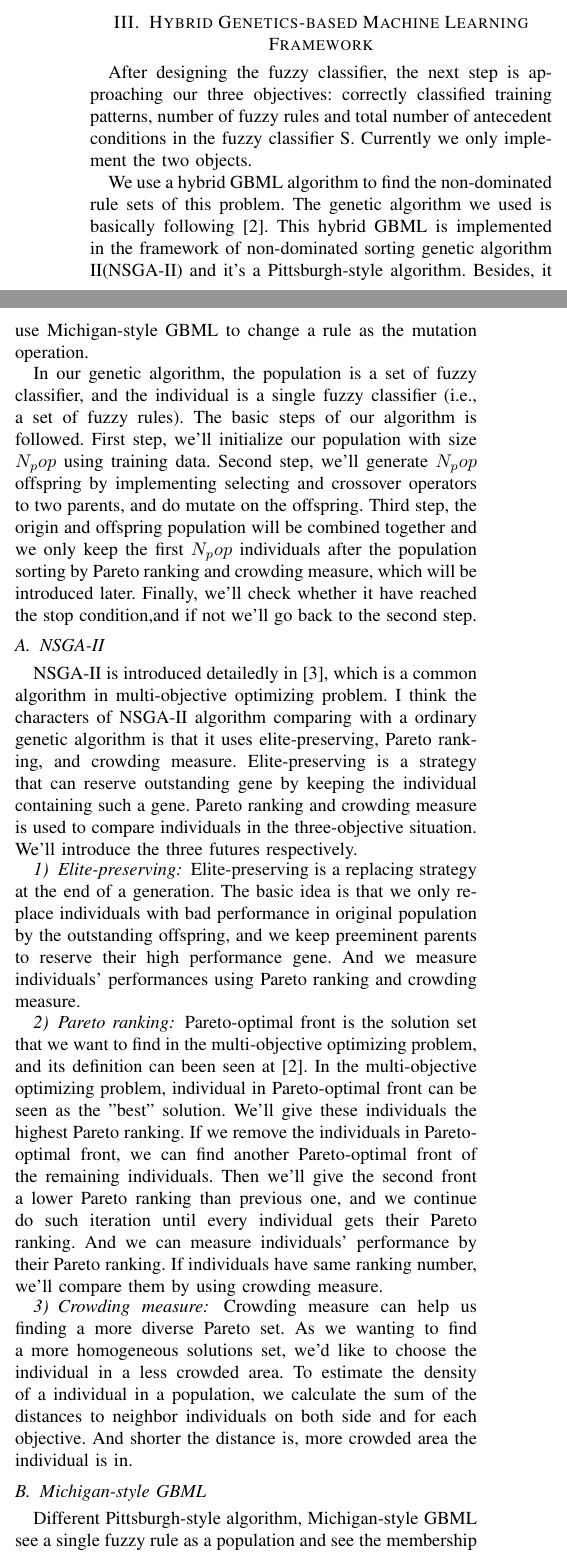
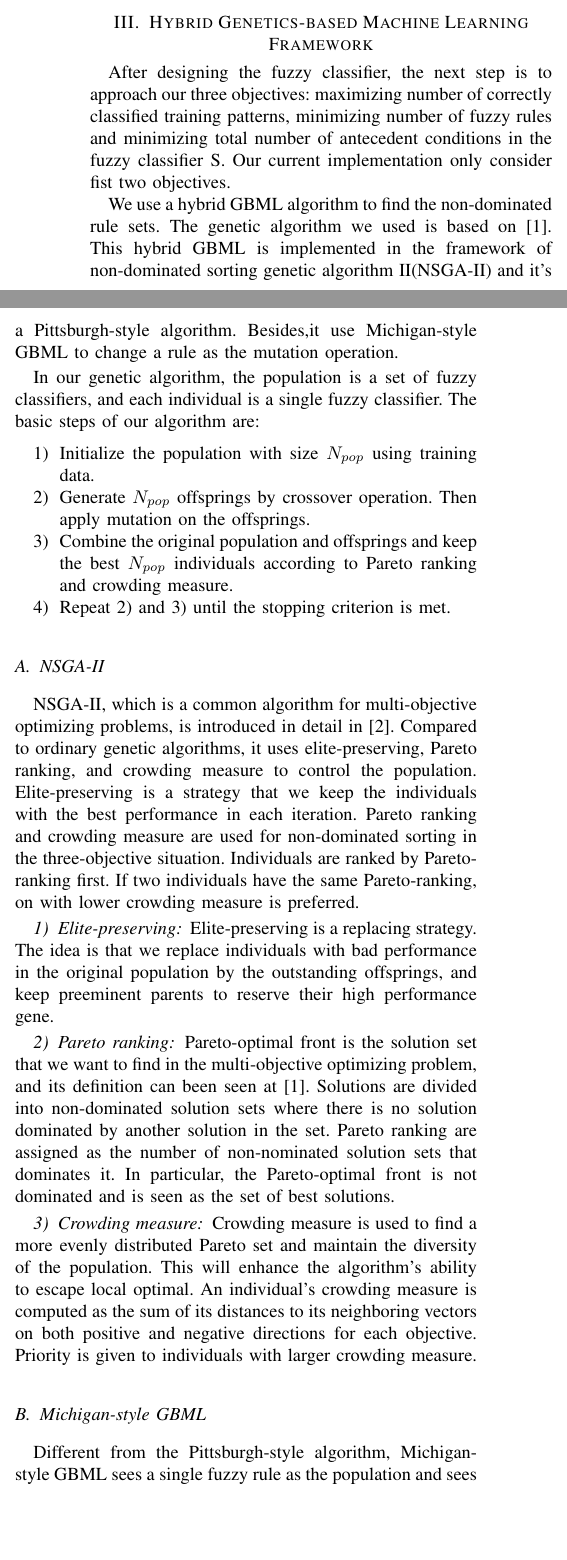
Before and after one commit to Znmangosteen/EMOexe, a LaTeX paper (report/report.tex): two parts of the columns of page 2 of 3, joined at a grey line, cut so that both start at the same text, the shorter picture padded with empty space. Compiled offline with pdfLaTeX; a missing font is replaced by an installed copy or a similar font; a LaTeX package or settings file that is missing is left out.

Commit message:
edit GBML

```diff
--- a/report/report.tex
+++ b/report/report.tex
@@ -126,29 +126,42 @@
   Then, randomly change the antecedent fuzzy set to $dont't\;care$ according to a pre-specified probability $p_{dc}$. This step prevents overfitting and improves generalizing ability of fuzzy rules.
 % \end{itemize}
   \section{Hybrid Genetics-based Machine Learning Framework}
-	 \par After designing the fuzzy classifier, the next step is approaching our three objectives: correctly classified training patterns, number of fuzzy rules and total number of antecedent conditions in the fuzzy classifier S. Currently we only implement the two objects.
-	 \par
-	 We use a hybrid GBML algorithm to find the non-dominated rule sets of this problem. The genetic algorithm we used is basically following \cite{ISHIBUCHI20074}. This hybrid GBML is implemented in the framework of non-dominated sorting genetic algorithm II(NSGA-II) and it's a Pittsburgh-style algorithm. Besides, it use Michigan-style GBML to change a rule as the mutation operation.
-	 \par
-	In our genetic algorithm, the population is a set of fuzzy classifier, and the individual is a single fuzzy classifier (i.e., a set of fuzzy rules). The basic steps of our algorithm is followed. First step, we'll initialize our population with size $N_pop$ using training data. Second step, we'll generate $N_pop$ offspring by implementing selecting and crossover operators to two parents, and do mutate on the offspring. Third step, the origin and offspring population will be combined together and we only keep the first $N_pop$ individuals after the population sorting by Pareto ranking and crowding measure, which will be introduced later. Finally, we'll check whether it have reached the stop condition,and if not we'll go back to the second step.
+  After designing the fuzzy classifier, the next step is to approach our three objectives: maximizing number of correctly classified training patterns, minimizing number of fuzzy rules and minimizing total number of antecedent conditions in the fuzzy classifier S. Our current implementation only consider fist two objectives.
+
+	 We use a hybrid GBML algorithm to find the non-dominated rule sets. The genetic algorithm we used is based on \cite{ishibuchi2007analysis}. This hybrid GBML is implemented in the framework of non-dominated sorting genetic algorithm II(NSGA-II) and it's a Pittsburgh-style algorithm. Besides,it use Michigan-style GBML to change a rule as the mutation operation.
+
+  In our genetic algorithm, the population is a set of fuzzy classifiers, and each individual is a single fuzzy classifier. The basic steps of our algorithm are:
+  \begin{enumerate}
+  \item Initialize the population with size $N_{pop}$ using training data.
+  \item Generate $N_{pop}$ offsprings by crossover operation. Then apply mutation on the offsprings.
+  \item Combine the original population and offsprings and keep the best $N_{pop}$ individuals according to Pareto ranking and crowding measure.
+  \item Repeat 2) and 3) until the stopping criterion is met.
+  \end{enumerate}
+
 
 	 \subsection{NSGA-II}
-	 \par
-	 NSGA-II is introduced detailedly in \cite{996017}, which is a common algorithm in multi-objective optimizing problem. I think the characters of NSGA-II algorithm comparing with a ordinary genetic algorithm is that it uses elite-preserving, Pareto ranking, and crowding measure. Elite-preserving is a strategy that can reserve outstanding gene by keeping the individual containing such a gene. Pareto ranking and crowding measure is used to compare individuals in the three-objective situation. We'll introduce the three futures respectively.
+
+   NSGA-II, which is a common algorithm for multi-objective optimizing problems, is introduced in detail in \cite{996017}. Compared to ordinary genetic algorithms, it uses elite-preserving, Pareto ranking, and crowding measure to control the population. Elite-preserving is a strategy that we keep the individuals with the best performance in each iteration. Pareto ranking and crowding measure are used for non-dominated sorting in the three-objective situation. Individuals are ranked by Pareto-ranking first. If two individuals have the same Pareto-ranking, on with lower crowding measure is preferred.
+
 	 \subsubsection{Elite-preserving}
-	 \par
-	 Elite-preserving is a replacing strategy at the end of a generation. The basic idea is that we only replace individuals with bad performance in original population by the outstanding offspring, and we keep preeminent parents to reserve their high performance gene. And we measure individuals' performances using Pareto ranking and crowding measure.
+
+	 Elite-preserving is a replacing strategy. The idea is that we replace individuals with bad performance in the original population by the outstanding offsprings, and keep preeminent parents to reserve their high performance gene.
+
+	 \subsubsection{Pareto ranking}
+
+   Pareto-optimal front is the solution set that we want to find in the multi-objective optimizing problem, and its definition can been seen at \cite{ishibuchi2007analysis}. Solutions are divided into  non-dominated solution sets where there is no solution dominated by another solution in the set. Pareto ranking are assigned as the number of non-nominated solution sets that dominates it. In particular, the Pareto-optimal front is not dominated and is seen as the set of best solutions.
+
+  %  We'll give these individuals the highest Pareto ranking. If we remove the individuals in Pareto-optimal front, we can find another Pareto-optimal front of the remaining individuals. Then we'll give the second front a lower Pareto ranking than previous one, and we continue do such iteration until every individual gets their Pareto ranking. And we can measure individuals' performance by their Pareto ranking. If individuals have same ranking number, we'll compare them by using crowding measure.
+
+	 \subsubsection{Crowding measure}
+
+	 Crowding measure is used to find a more evenly distributed Pareto set and maintain the diversity of the population. This will enhance the algorithm's ability to escape local optimal. An individual's crowding measure is computed as the sum of its distances to its neighboring vectors on both positive and negative directions for each objective. Priority is given to individuals with larger crowding measure.
+
+	 \subsection{Michigan-style GBML}
+
+	 Different from the Pittsburgh-style algorithm, Michigan-style GBML sees a single fuzzy rule as the population and sees the membership function as an individual. We use Michigan-style GBML as a mutation operator acting on a single rule to enrich the diversity of our population.
 
 
-	 \subsubsection{Pareto ranking}
-	 \par
-	 Pareto-optimal front is the solution set that we want to find in the multi-objective optimizing problem, and its definition can been seen at \cite{ISHIBUCHI20074}. In the multi-objective optimizing problem, individual in Pareto-optimal front can be seen as the "best" solution. We'll give these individuals the highest Pareto ranking. If we remove the individuals in Pareto-optimal front, we can find another Pareto-optimal front of the remaining individuals. Then we'll give the second front a lower Pareto ranking than previous one, and we continue do such iteration until every individual gets their Pareto ranking. And we can measure individuals' performance by their Pareto ranking. If individuals have same ranking number, we'll compare them by using crowding measure.
 
-	 \subsubsection{Crowding measure}
-	 \par
-	 Crowding measure can help us finding a more diverse Pareto set. As we wanting to find a more homogeneous solutions set, we'd like to choose the individual in a less crowded area. To estimate the density of a individual in a population, we calculate the sum of the distances to neighbor individuals on both side and for each objective. And shorter the distance is, more crowded area the individual is in.
+  \section{Asynchronous Parallel Distributed System Design}
 
-	 \subsection{Michigan-style GBML}
-	 \par
-	 Different Pittsburgh-style algorithm, Michigan-style GBML see a single fuzzy rule as a population and see the membership function as an individual. So we use Michigan-style GBML as a mutation operator acting on a single rule to enrich the diversity of our population.
-	 \subsection{Validation}
```
Also changed, not shown: report/ref.bib (+0 -16 lines), report/figures/iris.png (added), report/iris.png (deleted), report/report.bbl, report/report.pdf, report/report.tex (30 more changed lines), 6 other files.
